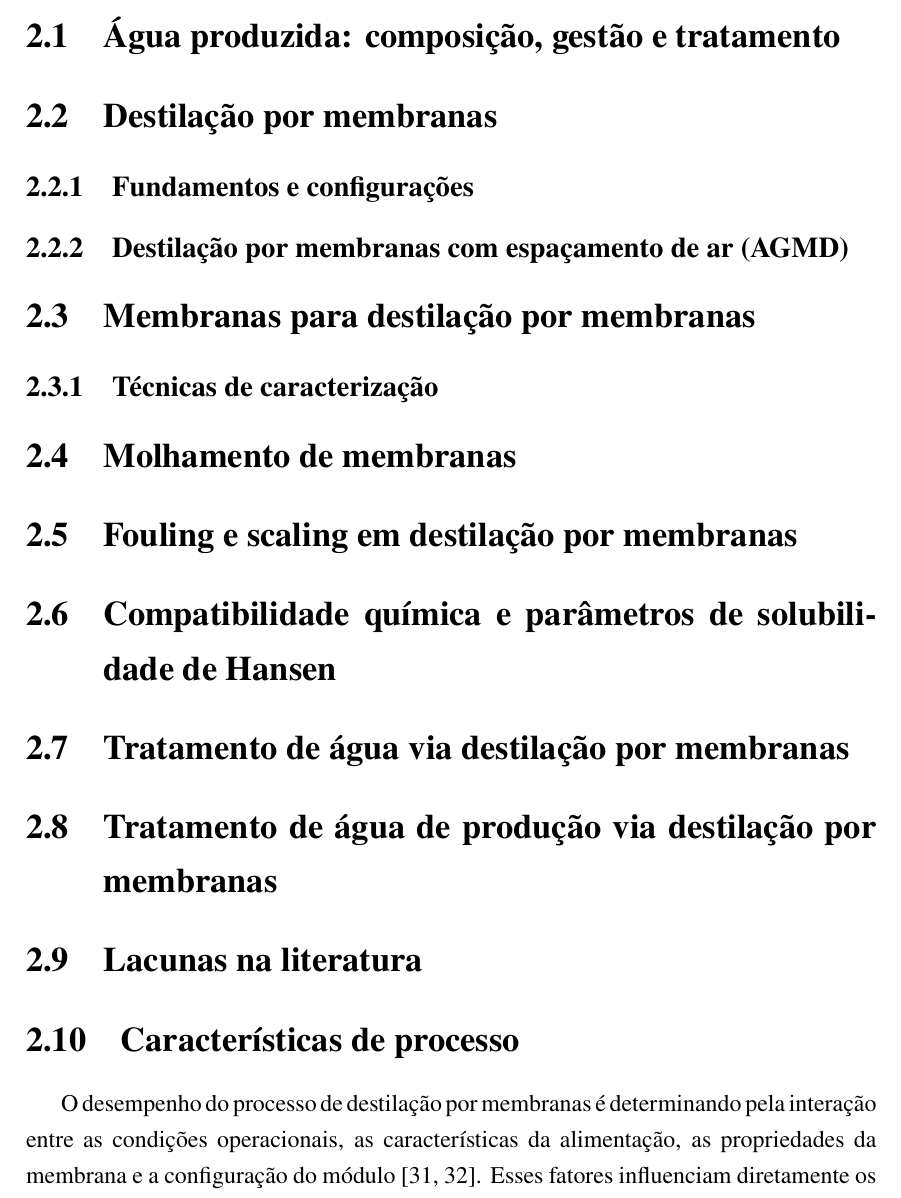
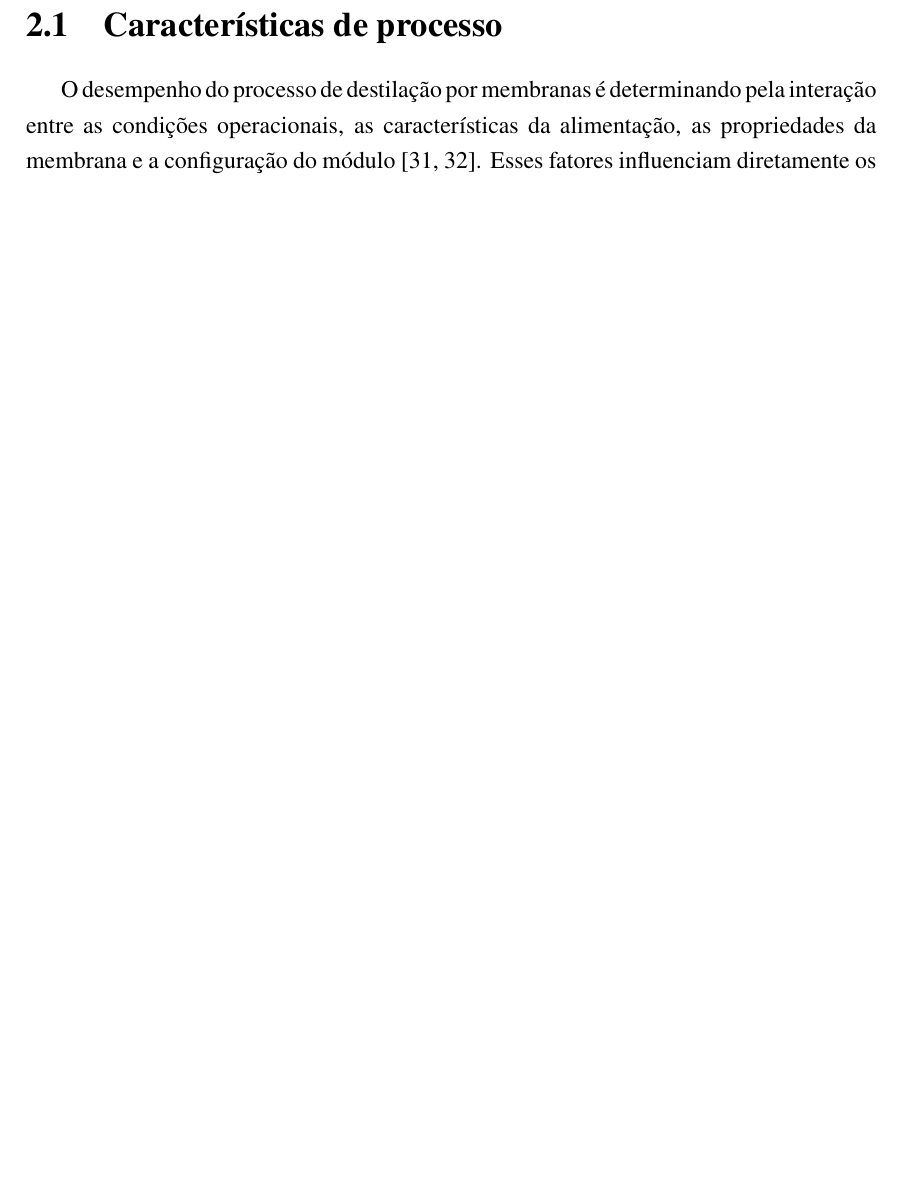
Before and after one commit to antoniovsc-w/dissertacao, a LaTeX thesis (dissertacao.tex, which reads Chapters/002Revision/Revision.tex): part of page 15 of 48 before the commit and part of page 15 of 47 after it, cut at the place of the change, the shorter picture padded with empty space. Compiled offline with pdfLaTeX.

Commit message:
att25-10

```diff
--- a/Chapters/002Revision/Revision.tex
+++ b/Chapters/002Revision/Revision.tex
@@ -17,29 +17,29 @@ Além dos artigos selecionados, também foram incorporados artigos sobre temas q
     \label{fig:graficopublicacoes}
 \end{figure}
 
-\section{Água produzida: composição, gestão e tratamento}
+%\section{Água produzida: composição, gestão e tratamento}
 
-\section{Destilação por membranas}
+%\section{Destilação por membranas}
 
-\subsection{Fundamentos e configurações}
+%\subsection{Fundamentos e configurações}
 
-\subsection{Destilação por membranas com espaçamento de ar (AGMD)}
+%\subsection{Destilação por membranas com espaçamento de ar (AGMD)}
 
-\section{Membranas para destilação por membranas}
+%\section{Membranas para destilação por membranas}
 
-\subsection{Técnicas de caracterização}
+%\subsection{Técnicas de caracterização}
 
-\section{Molhamento de membranas}
+%\section{Molhamento de membranas}
 
-\section{Fouling e scaling em destilação por membranas}
+%\section{Fouling e scaling em destilação por membranas}
 
-\section{Compatibilidade química e parâmetros de solubilidade de Hansen}
+%\section{Compatibilidade química e parâmetros de solubilidade de Hansen}
 
-\section{Tratamento de água via destilação por membranas}
+%\section{Tratamento de água via destilação por membranas}
 
-\section{Tratamento de água de produção via destilação por membranas}
+%\section{Tratamento de água de produção via destilação por membranas}
 
-\section{Lacunas na literatura}
+%\section{Lacunas na literatura}
 
 \section{Características de processo}
 
```
Also changed, not shown: Chapters/002Revision/Revision.tex (2 more changed lines), 11 other files.
